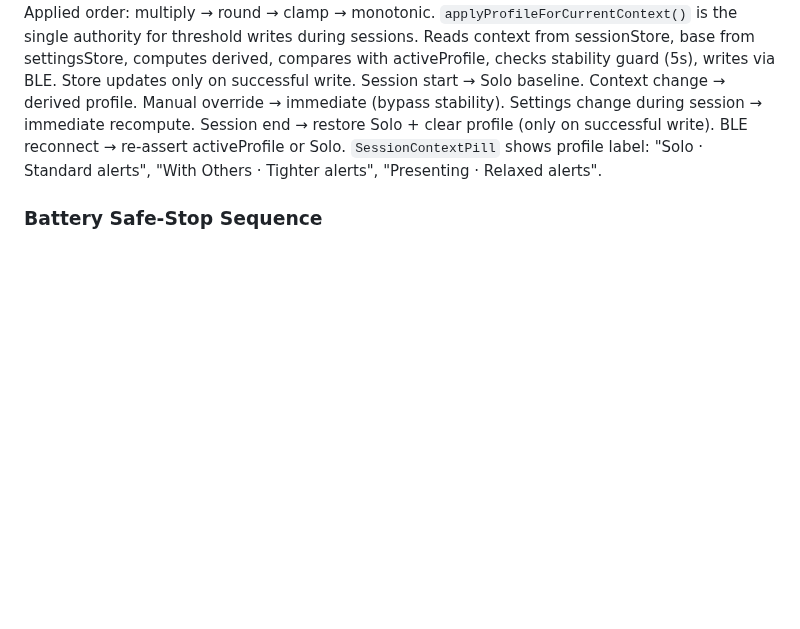
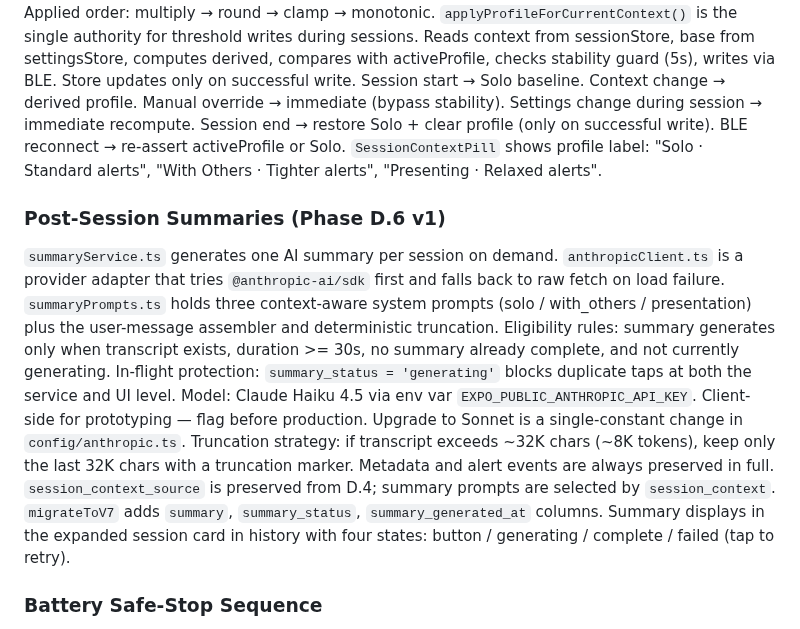
Before and after one commit to ccraig09/rambling-guardian, a Markdown page: CLAUDE.md, the part around the change. Drawn GitHub-style; blank space fills up the shorter version.

Commit message:
docs: update CLAUDE.md + PHASE_PLAN.md for D.6 v1 summaries
Co-Authored-By: Claude Sonnet 4.6 <noreply@anthropic.com>

```diff
--- a/CLAUDE.md
+++ b/CLAUDE.md
@@ -109,6 +109,14 @@ Name normalization: trim + collapse internal spaces + preserve casing. Applied o
 `applyProfileForCurrentContext()` is the single authority for threshold writes during sessions. Reads context from sessionStore, base from settingsStore, computes derived, compares with activeProfile, checks stability guard (5s), writes via BLE. Store updates only on successful write.
 Session start → Solo baseline. Context change → derived profile. Manual override → immediate (bypass stability). Settings change during session → immediate recompute. Session end → restore Solo + clear profile (only on successful write). BLE reconnect → re-assert activeProfile or Solo.
 `SessionContextPill` shows profile label: "Solo · Standard alerts", "With Others · Tighter alerts", "Presenting · Relaxed alerts".
+
+### Post-Session Summaries (Phase D.6 v1)
+`summaryService.ts` generates one AI summary per session on demand. `anthropicClient.ts` is a provider adapter that tries `@anthropic-ai/sdk` first and falls back to raw fetch on load failure. `summaryPrompts.ts` holds three context-aware system prompts (solo / with_others / presentation) plus the user-message assembler and deterministic truncation.
+Eligibility rules: summary generates only when transcript exists, duration >= 30s, no summary already complete, and not currently generating. In-flight protection: `summary_status = 'generating'` blocks duplicate taps at both the service and UI level.
+Model: Claude Haiku 4.5 via env var `EXPO_PUBLIC_ANTHROPIC_API_KEY`. Client-side for prototyping — flag before production. Upgrade to Sonnet is a single-constant change in `config/anthropic.ts`.
+Truncation strategy: if transcript exceeds ~32K chars (~8K tokens), keep only the last 32K chars with a truncation marker. Metadata and alert events are always preserved in full.
+`session_context_source` is preserved from D.4; summary prompts are selected by `session_context`.
+`migrateToV7` adds `summary`, `summary_status`, `summary_generated_at` columns. Summary displays in the expanded session card in history with four states: button / generating / complete / failed (tap to retry).
 
 ### Battery Safe-Stop Sequence
 When battery hits BATTERY_SHUTDOWN_PERCENT, battery_monitor publishes EVENT_BATTERY_CRITICAL. The event bus is synchronous, so all subscribers run before battery_monitor continues. capture_mode subscribes to this event and calls stopRecording() (which flushes WAV data via wavWriterClose() and session stats via sessionLoggerFlush()) before the event handler returns. A 2s delay before esp_deep_sleep_start() provides a provisional safety margin. **The event-bus subscription is the real safe-stop mechanism — the delay is a stopgap.** Future improvement: replace the fixed delay with a completion handshake where capture_mode sets a "flush complete" flag that battery_monitor checks before sleeping.
```
Also changed, not shown: PHASE_PLAN.md (+1 -1 lines).
